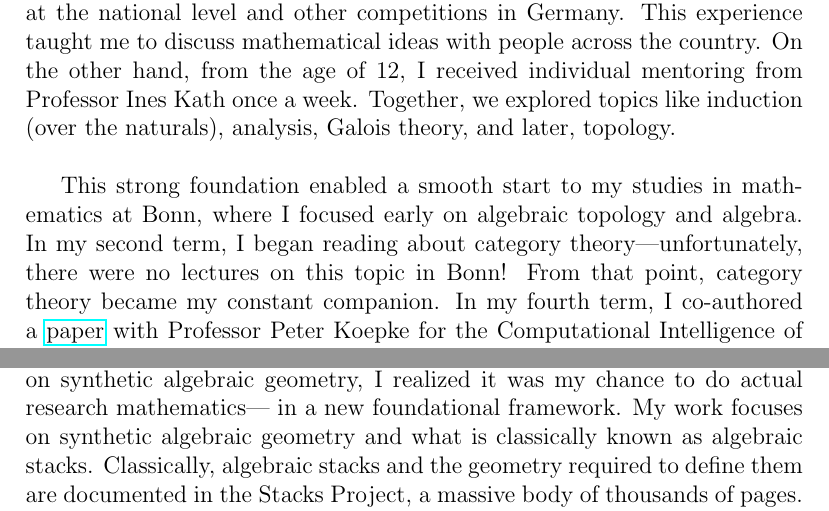
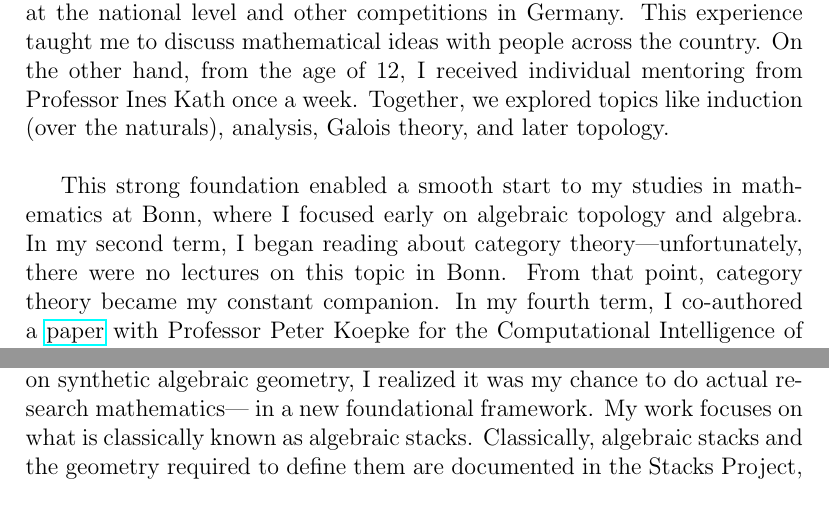
Before and after one commit to timlichtnau/timlichtnau.github.io, a LaTeX document (CoveringLetterNottingham.tex): two parts of pages 1 and 2 of 3, joined at a grey line, cut so that both start at the same text. Compiled offline with pdfLaTeX.

Commit message:
minor things

```diff
--- a/CoveringLetterNottingham.tex
+++ b/CoveringLetterNottingham.tex
@@ -6,19 +6,19 @@
 
 \begin{document}
 \maketitle
-My name is Tim Lichtnau, I am 23 years old, and I am a master's student at the University of Bonn. Even in kindergarten, it was clear to me that I would become a mathematician. Problem-solving is my passion. Luckily, I grew up in a highly inspiring environment. On one hand, I participated in nation-wide training for math olympiads, which brought me many prizes at the national level and other competitions in Germany. This experience taught me to discuss mathematical ideas with people across the country. On the other hand, from the age of 12, I received individual mentoring from Professor Ines Kath once a week. Together, we explored topics like induction (over the naturals), analysis, Galois theory, and later, topology. \\
+My name is Tim Lichtnau, I am 23 years old, and I am a master's student at the University of Bonn. Even in kindergarten, it was clear to me that I would become a mathematician. Problem-solving is my passion. Luckily, I grew up in a highly inspiring environment. On one hand, I participated in nation-wide training for math olympiads, which brought me many prizes at the national level and other competitions in Germany. This experience taught me to discuss mathematical ideas with people across the country. On the other hand, from the age of 12, I received individual mentoring from Professor Ines Kath once a week. Together, we explored topics like induction (over the naturals), analysis, Galois theory, and later topology. \\
 
-This strong foundation enabled a smooth start to my studies in mathematics at Bonn, where I focused early on algebraic topology and algebra. In my second term, I began reading about category theory---unfortunately, there were no lectures on this topic in Bonn! From that point, category theory became my constant companion. In my fourth term, I co-authored a \href{https://ceur-ws.org/Vol-3377/natfom2.pdf}{paper} with Professor Peter Koepke for the Computational Intelligence of Computer Mathematics conference on the Naproche system (Natural Proof Checking), which processes input texts approximating the natural language of mathematics. Even then, my niche in mathematics was emerging: somewhere between topology and the formalization of mathematics. Meanwhile, I became a teaching assistant and continued in that role for the remainder of my time in Bonn. \\
+This strong foundation enabled a smooth start to my studies in mathematics at Bonn, where I focused early on algebraic topology and algebra. In my second term, I began reading about category theory---unfortunately, there were no lectures on this topic in Bonn. From that point, category theory became my constant companion. In my fourth term, I co-authored a \href{https://ceur-ws.org/Vol-3377/natfom2.pdf}{paper} with Professor Peter Koepke for the Computational Intelligence of Computer Mathematics conference on the Naproche system (Natural Proof Checking), which processes input texts approximating the natural language of mathematics. Even then, my niche in mathematics was emerging: somewhere between topology and the formalization of mathematics. Meanwhile, I became a teaching assistant and continued in that role for the remainder of my time in Bonn. \\
 
 For my \href{https://uni-bonn.sciebo.de/s/PJUqHE52SnCKJMy}{bachelor's thesis}, I began studying higher category theory, which opened an entirely new world for me. During my master's, I focused mainly on algebraic geometry and algebraic topology, while also participating in reading groups on higher category theory. I co-founded an informal seminar with a colleague to compensate for the lack of a category theory lecture in Bonn. Teaching was incredibly rewarding, and the positive feedback we received confirmed its success. \\
-I felt that some areas of mathematics were taught using unnecessarily complicated language---like working with one hand tied behind your back. For me, the set-theoretic framework was not a satisfying foundation for the fields I was most interested in.
+I felt that some areas of mathematics were taught using unnecessarily complicated language---like working with one hand tied behind your back. For me, the set-theoretic framework was not a satisfying foundation for the fields I was most interested in. \\
 Two key events shifted my perspective further. First, I learned about HoTT and Agda at the HoTTest Summer School. It was the most beautiful intellectual experience of my life. From that moment, I knew what I wanted to do: make the lives of mathematicians easier with HoTT. I read most of the HoTT book and Egbert Rijke's book on the subject. \\
 
 Second, building on this foundation, I attended workshops where I discovered \href{https://github.com/felixwellen/synthetic-zariski}{Synthetic Algebraic Geometry}, which allows one to work internally in the Zariski $\infty$-topos rather than introducing a complicated theoretical framework to discuss structure sheaves or generic points. Grothendieck might have appreciated this synthetic approach, as the proofs are clearer and more elementary than those in conventional theory. I even organized a one-week holiday course on HoTT and Synthetic Algebraic Geometry, contrasting it with the often-painful process of learning algebraic geometry at university. \\
 
 In addition to my academic pursuits, I developed software in Haskell for the startup \href{https://www.digitallyinduced.com/}{Digitally Induced} and studied Lean under Floris van Doorn. I formalized the \href{https://github.com/timlichtnau/LeanCourse23/tree/master/LeanCourse/Project}{fibered Yoneda lemma} and, as part of a \href{https://github.com/timlichtnau/BonnAnalysis/tree/master/BonnAnalysis}{collaborative project}, formalized distribution theory. I also participated in the Trimester Program on Formal Mathematics in Bonn and attended the ``From Analysis to Homotopy Theory'' conference in Greifswald. \\
 
-When Hugo Moeneclay invited me to write my \href{https://github.com/timlichtnau/MasterThesis/blob/Main}{master's thesis} with him on synthetic algebraic geometry, I realized it was my chance to do actual research mathematics--- in a new foundational framework. My work focuses on synthetic algebraic geometry and what is classically known as algebraic stacks. Classically, algebraic stacks and the geometry required to define them are documented in the Stacks Project, a massive body of thousands of pages. Through my work I am able to add lex modalities to my toolbox. Also, as a guest student of the University of Gothenburg, I am enjoying the academic environment of the Type Theory research group. For example, I participate in a reading group under Christian Sattler, where we work on constructivizing Cisinski's higher categories and homotopical algebra. \\
+When Hugo Moeneclay invited me to write my \href{https://github.com/timlichtnau/MasterThesis/blob/Main}{master's thesis} with him on synthetic algebraic geometry, I realized it was my chance to do actual research mathematics--- in a new foundational framework. My work focuses on what is classically known as algebraic stacks. Classically, algebraic stacks and the geometry required to define them are documented in the Stacks Project, a massive body of thousands of pages. Through my work I am able to add lex modalities to my toolbox. Also, as a guest student of the University of Gothenburg, I am enjoying the academic environment of the Type Theory research group. For example, I participate in a reading group under Christian Sattler, where we work on constructivizing Cisinski's higher categories and homotopical algebra. \\
 
 In my free time, I love thinking about category theory. Currently, I am developing a calculus for canonical morphisms, aiming to answer the question: is there a canonical morphism $A \to B$ in a certain context, and if so, how does it look like? This work is grounded in the framework of fibered categories, and I have received valuable feedback from Paul Melliès and Denis-Charles Cisinski. \\
 
```
